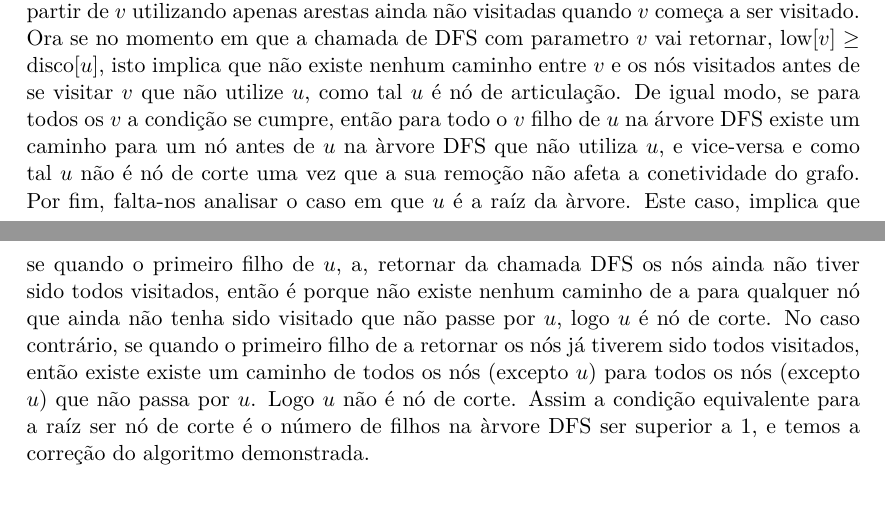
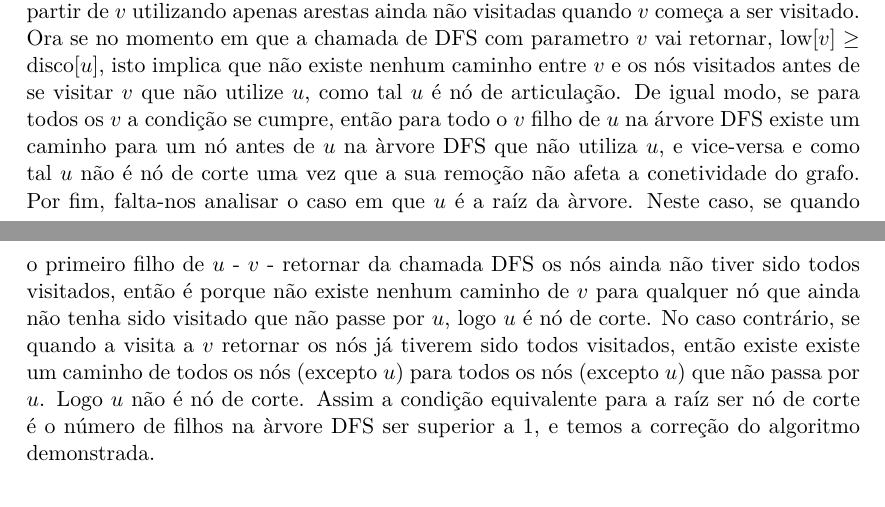
Before and after one commit to xtrm0/ASA-LEIC-2015, a LaTeX document (proj1/relatorio/rel.tex): two parts of pages 2 and 3 of 5, joined at a grey line, cut so that both start at the same text. Compiled offline with XeLaTeX.

Commit message:
Revisisto relatorio

```diff
--- a/proj1/relatorio/rel.tex
+++ b/proj1/relatorio/rel.tex
@@ -80,7 +80,7 @@ Todas estas estruturas foram implementadas com o std::vector de C++ que tem temp
 Após todas as chamadas recursivas há um caso degenerado a considerar, que é o caso da raíz da àrvore DFS. Esta apenas será um nó de corte se o seu número de filhos na àrvore DFS for superior a 1.
 
 \section*{Prova de correção do algoritmo}
-A demonstração do algoritmo é simples. Para cada nó $u$ que não seja a raiz da àrvore, e $v$ qualquer nó tal que parent[$v$] $=$ $u$, low[$v$] representa o mínimo valor de disco atingível a partir de $v$ utilizando apenas arestas ainda não visitadas quando $v$ começa a ser visitado. Ora se no momento em que a chamada de DFS com parametro $v$ vai retornar, low[$v$] $\ge$ disco[$u$], isto implica que não existe nenhum caminho entre $v$ e os nós visitados antes de se visitar $v$ que não utilize $u$, como tal $u$ é nó de articulação. De igual modo, se para todos os $v$ a condição se cumpre, então para todo o $v$ filho de $u$ na árvore DFS existe um caminho para um nó antes de $u$ na àrvore DFS que não utiliza $u$, e vice-versa e como tal $u$ não é nó de corte uma vez que a sua remoção não afeta a conetividade do grafo. Por fim, falta-nos analisar o caso em que $u$ é a raíz da àrvore. Este caso, implica que se quando o primeiro filho de $u$, a, retornar da chamada DFS os nós ainda não tiver sido todos visitados, então é porque não existe nenhum caminho de a para qualquer nó que ainda não tenha sido visitado que não passe por $u$, logo $u$ é nó de corte. No caso contrário, se quando o primeiro filho de a retornar os nós já tiverem sido todos visitados, então existe existe um caminho de todos os nós (excepto $u$) para todos os nós (excepto $u$) que não passa por $u$. Logo $u$ não é nó de corte. Assim a condição equivalente para a raíz ser nó de corte é o número de filhos na àrvore DFS ser superior a 1, e temos a correção do algoritmo demonstrada.
+A demonstração do algoritmo é simples. Para cada nó $u$ que não seja a raiz da àrvore, e $v$ qualquer nó tal que parent[$v$] $=$ $u$, low[$v$] representa o mínimo valor de disco atingível a partir de $v$ utilizando apenas arestas ainda não visitadas quando $v$ começa a ser visitado. Ora se no momento em que a chamada de DFS com parametro $v$ vai retornar, low[$v$] $\ge$ disco[$u$], isto implica que não existe nenhum caminho entre $v$ e os nós visitados antes de se visitar $v$ que não utilize $u$, como tal $u$ é nó de articulação. De igual modo, se para todos os $v$ a condição se cumpre, então para todo o $v$ filho de $u$ na árvore DFS existe um caminho para um nó antes de $u$ na àrvore DFS que não utiliza $u$, e vice-versa e como tal $u$ não é nó de corte uma vez que a sua remoção não afeta a conetividade do grafo. Por fim, falta-nos analisar o caso em que $u$ é a raíz da àrvore. Neste caso, se quando o primeiro filho de $u$ - $v$ - retornar da chamada DFS os nós ainda não tiver sido todos visitados, então é porque não existe nenhum caminho de $v$ para qualquer nó que ainda não tenha sido visitado que não passe por $u$, logo $u$ é nó de corte. No caso contrário, se quando a visita a $v$ retornar os nós já tiverem sido todos visitados, então existe existe um caminho de todos os nós (excepto $u$) para todos os nós (excepto $u$) que não passa por $u$. Logo $u$ não é nó de corte. Assim a condição equivalente para a raíz ser nó de corte é o número de filhos na àrvore DFS ser superior a 1, e temos a correção do algoritmo demonstrada.
 
 \section*{Análise assintótica temporal téorica do algoritmo}
 O algoritmo visita cada nó exatamente uma vez, sendo a função de visita chamada exatamente $N$ vezes. A função de visita tem complexidade local (sem incluir as chamadas recursivas) de $\#(G[u])$. Assim, a complexidade de todas as chamadas pode ser descrita como $\ \sum_{i=1}^{N} \#G[i] = L$.
```
Also changed, not shown: proj1/relatorio/rel.pdf, 2 other files.
